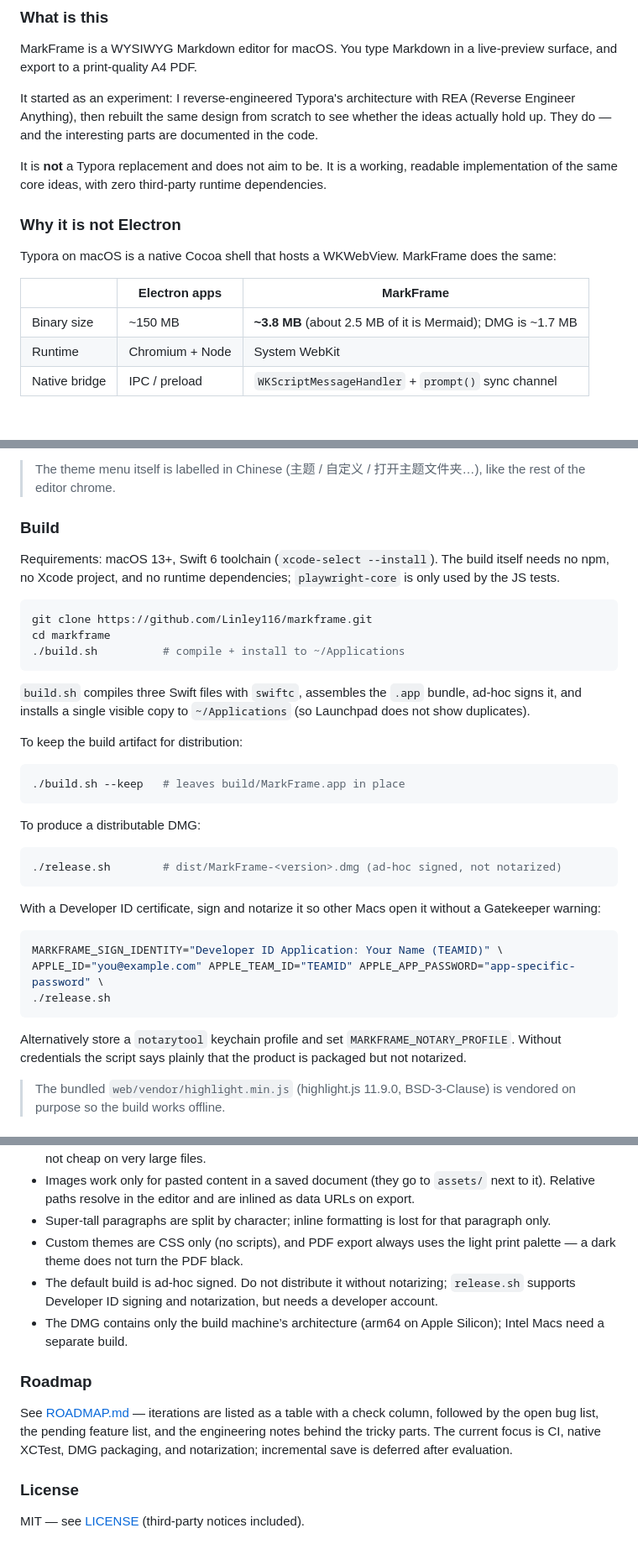
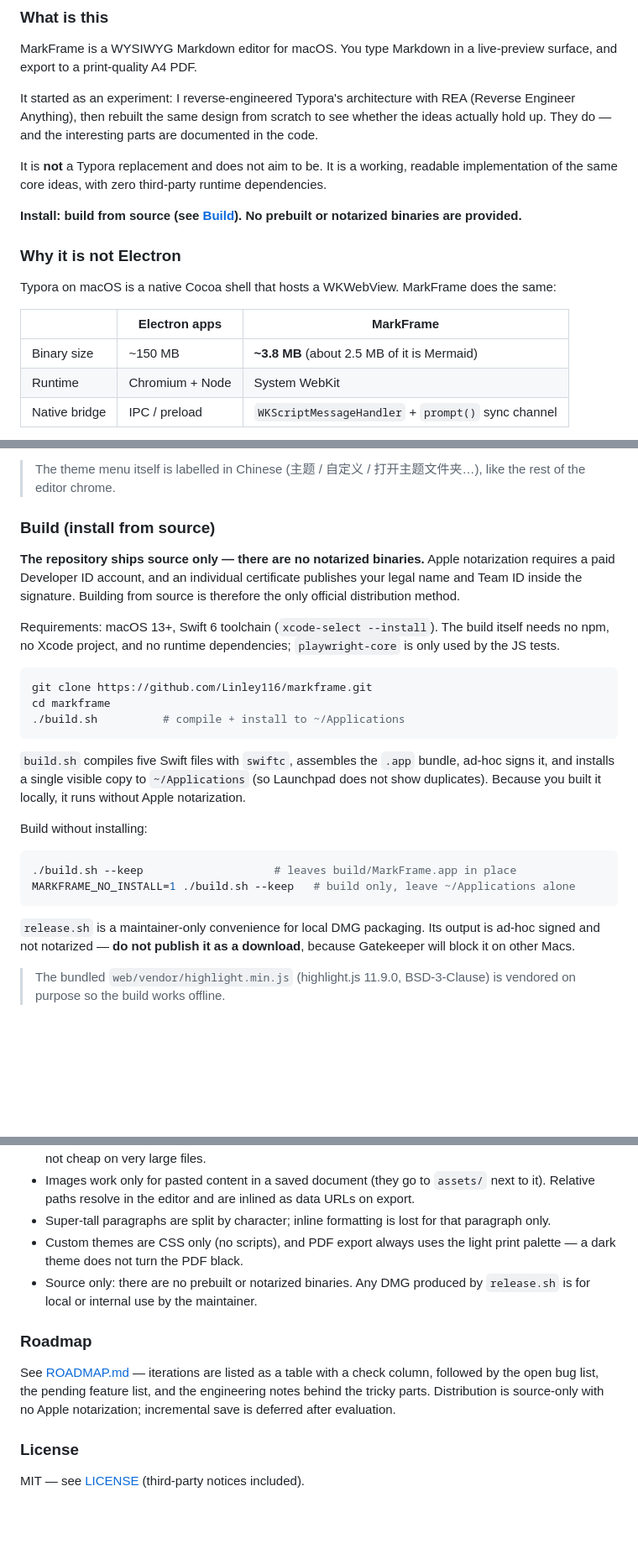
Before and after one commit to Linley116/Markvis, a Markdown page: README.md, 3 parts joined by grey strips. Shown at 84% size. Rendered like a GitHub page; blank space fills up the shorter version.

````diff
--- a/README.md
+++ b/README.md
@@ -24,13 +24,15 @@ It started as an experiment: I reverse-engineered Typora's architecture with REA
 
 It is **not** a Typora replacement and does not aim to be. It is a working, readable implementation of the same core ideas, with zero third-party runtime dependencies.
 
+**Install: build from source (see [Build](#build-install-from-source)). No prebuilt or notarized binaries are provided.**
+
 ### Why it is not Electron
 
 Typora on macOS is a native Cocoa shell that hosts a WKWebView. MarkFrame does the same:
 
 | | Electron apps | MarkFrame |
 |---|---|---|
-| Binary size | ~150 MB | **~3.8 MB** (about 2.5 MB of it is Mermaid); DMG is ~1.7 MB |
+| Binary size | ~150 MB | **~3.8 MB** (about 2.5 MB of it is Mermaid) |
 | Runtime | Chromium + Node | System WebKit |
 | Native bridge | IPC / preload | `WKScriptMessageHandler` + `prompt()` sync channel |
 
@@ -135,7 +137,9 @@ Themes are plain CSS. Drop a file into `~/Library/Application Support/MarkFrame/
 
 > The theme menu itself is labelled in Chinese (主题 / 自定义 / 打开主题文件夹…), like the rest of the editor chrome.
 
-### Build
+### Build (install from source)
+
+**The repository ships source only — there are no notarized binaries.** Apple notarization requires a paid Developer ID account, and an individual certificate publishes your legal name and Team ID inside the signature. Building from source is therefore the only official distribution method.
 
 Requirements: macOS 13+, Swift 6 toolchain (`xcode-select --install`). The build itself needs no npm, no Xcode project, and no runtime dependencies; `playwright-core` is only used by the JS tests.
 
@@ -145,29 +149,16 @@ cd markframe
 ./build.sh          # compile + install to ~/Applications
 ```
 
-`build.sh` compiles three Swift files with `swiftc`, assembles the `.app` bundle, ad-hoc signs it, and installs a single visible copy to `~/Applications` (so Launchpad does not show duplicates).
+`build.sh` compiles five Swift files with `swiftc`, assembles the `.app` bundle, ad-hoc signs it, and installs a single visible copy to `~/Applications` (so Launchpad does not show duplicates). Because you built it locally, it runs without Apple notarization.
 
-To keep the build artifact for distribution:
+Build without installing:
 
 ```bash
-./build.sh --keep   # leaves build/MarkFrame.app in place
+./build.sh --keep                    # leaves build/MarkFrame.app in place
+MARKFRAME_NO_INSTALL=1 ./build.sh --keep   # build only, leave ~/Applications alone
 ```
 
-To produce a distributable DMG:
-
-```bash
-./release.sh        # dist/MarkFrame-<version>.dmg (ad-hoc signed, not notarized)
-```
-
-With a Developer ID certificate, sign and notarize it so other Macs open it without a Gatekeeper warning:
-
-```bash
-MARKFRAME_SIGN_IDENTITY="Developer ID Application: Your Name (TEAMID)" \
-APPLE_ID="you@example.com" APPLE_TEAM_ID="TEAMID" APPLE_APP_PASSWORD="app-specific-password" \
-./release.sh
-```
-
-Alternatively store a `notarytool` keychain profile and set `MARKFRAME_NOTARY_PROFILE`. Without credentials the script says plainly that the product is packaged but not notarized.
+`release.sh` is a maintainer-only convenience for local DMG packaging. Its output is ad-hoc signed and not notarized — **do not publish it as a download**, because Gatekeeper will block it on other Macs.
 
 > The bundled `web/vendor/highlight.min.js` (highlight.js 11.9.0, BSD-3-Clause) is vendored on purpose so the build works offline.
 
@@ -209,12 +200,11 @@ The JS suites drive real DOM in headless Chrome (`playwright-core` is the only d
 - Images work only for pasted content in a saved document (they go to `assets/` next to it). Relative paths resolve in the editor and are inlined as data URLs on export.
 - Super-tall paragraphs are split by character; inline formatting is lost for that paragraph only.
 - Custom themes are CSS only (no scripts), and PDF export always uses the light print palette — a dark theme does not turn the PDF black.
-- The default build is ad-hoc signed. Do not distribute it without notarizing; `release.sh` supports Developer ID signing and notarization, but needs a developer account.
-- The DMG contains only the build machine’s architecture (arm64 on Apple Silicon); Intel Macs need a separate build.
+- Source only: there are no prebuilt or notarized binaries. Any DMG produced by `release.sh` is for local or internal use by the maintainer.
 
 ### Roadmap
 
-See [ROADMAP.md](ROADMAP.md) — iterations are listed as a table with a check column, followed by the open bug list, the pending feature list, and the engineering notes behind the tricky parts. The current focus is CI, native XCTest, DMG packaging, and notarization; incremental save is deferred after evaluation.
+See [ROADMAP.md](ROADMAP.md) — iterations are listed as a table with a check column, followed by the open bug list, the pending feature list, and the engineering notes behind the tricky parts. Distribution is source-only with no Apple notarization; incremental save is deferred after evaluation.
 
 ### License
 
````
Also changed, not shown: README.zh-CN.md (+13 -23 lines), ROADMAP.md (+7 -6 lines).
